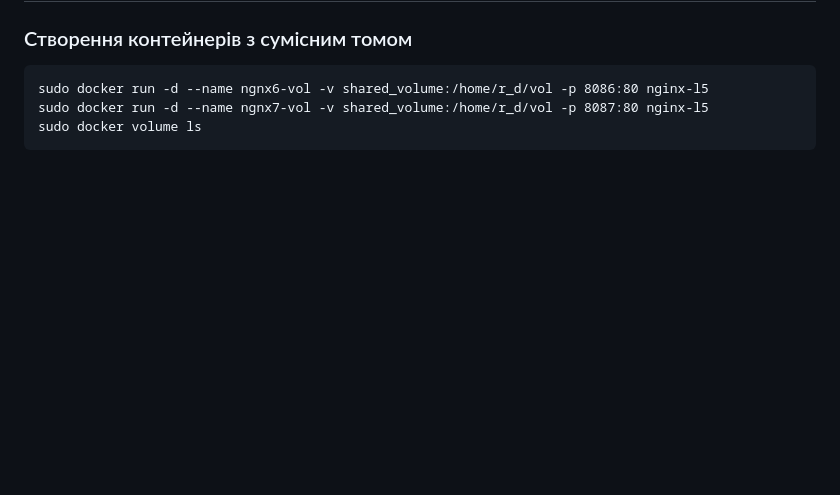
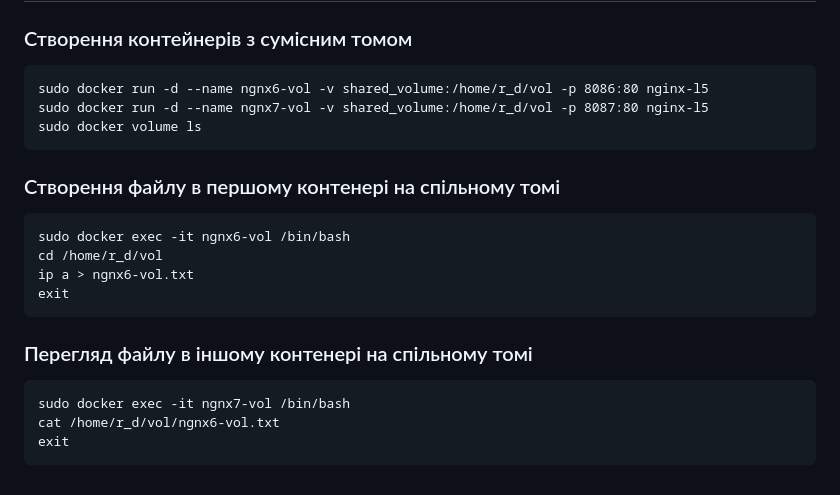
Before and after one commit to abigdan/r_d, a Markdown page: lesson5/README.md, the part around the change. GitHub-like rendering; blank space fills up the shorter version.

````diff
--- a/lesson5/README.md
+++ b/lesson5/README.md
@@ -130,3 +130,18 @@ sudo docker run -d --name ngnx6-vol -v shared_volume:/home/r_d/vol -p 8086:80 ng
 sudo docker run -d --name ngnx7-vol -v shared_volume:/home/r_d/vol -p 8087:80 nginx-l5
 sudo docker volume ls
 ```
+
+### Створення файлу в першому контенері на спільному томі
+```
+sudo docker exec -it ngnx6-vol /bin/bash
+cd /home/r_d/vol
+ip a > ngnx6-vol.txt
+exit
+```
+
+### Перегляд файлу в іншому контенері на спільному томі
+```
+sudo docker exec -it ngnx7-vol /bin/bash
+cat /home/r_d/vol/ngnx6-vol.txt
+exit
+```
````
